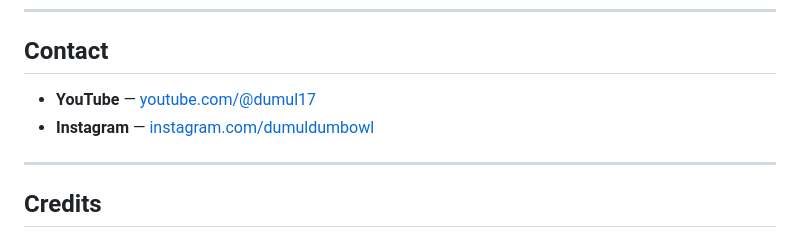
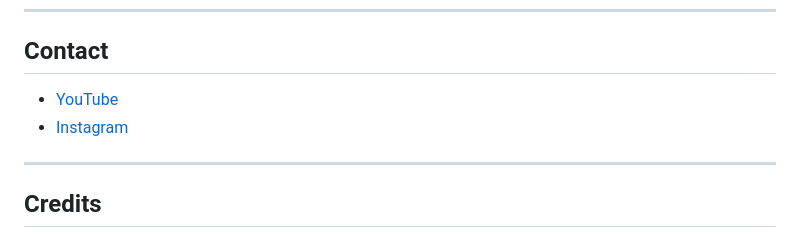
Before and after one commit to dumul17/dumul.github.io, a Markdown page: README.md, the part around the change. GitHub-like rendering.

Commit message:
Format contact links in README.md

```diff
--- a/README.md
+++ b/README.md
@@ -106,8 +106,8 @@ Keep **all opus files** next to the HTML on the same origin so `Audio()` and the
 
 ## Contact
 
-- **YouTube** — [youtube.com/@dumul17](https://www.youtube.com/@dumul17)
-- **Instagram** — [instagram.com/dumuldumbowl](https://www.instagram.com/dumuldumbowl/)
+- [YouTube](https://www.youtube.com/@dumul17)
+- [Instagram](https://www.instagram.com/dumuldumbowl/)
 
 ---
 
```
